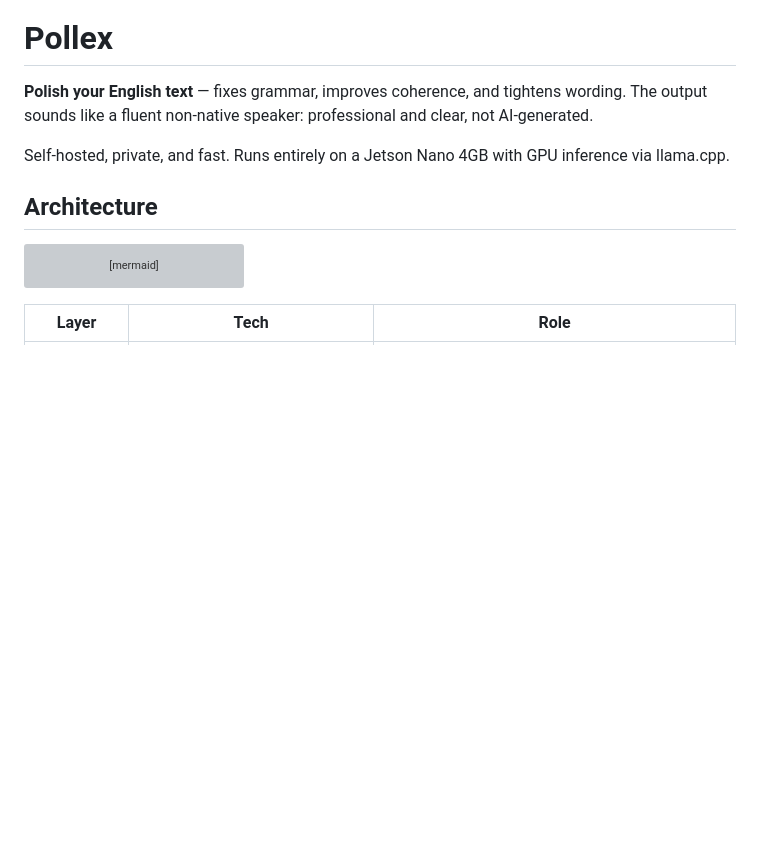
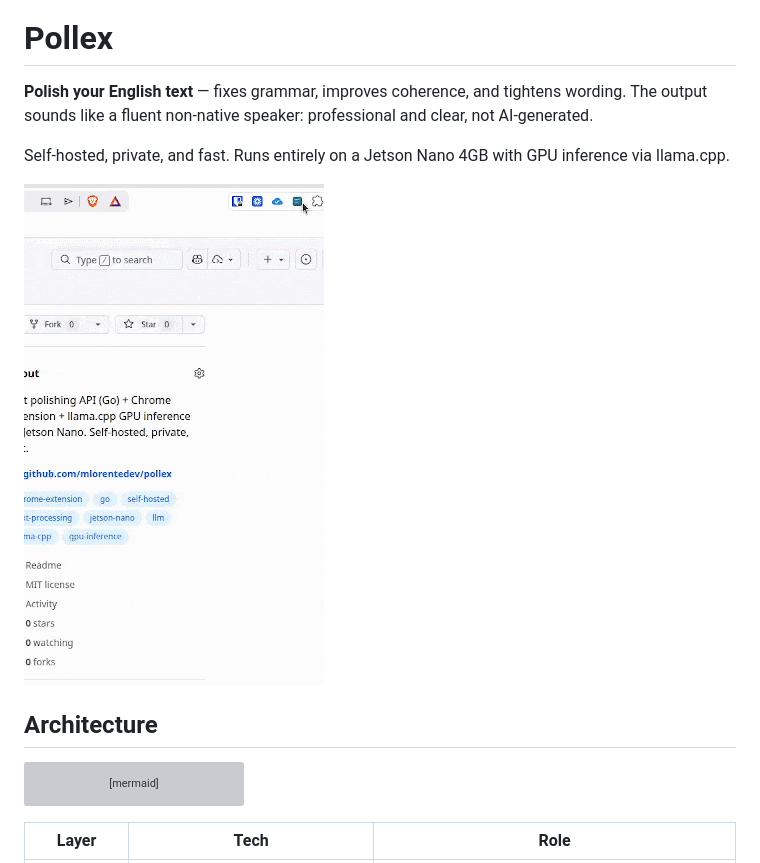
Before and after one commit to mlorentedev/pollex, a Markdown page: README.md, the part around the change. Rendered like a GitHub page; pictures changed too: docs/assets/demo.gif (added); blank space fills up the shorter version; grey boxes are pictures that could not be loaded.

Commit message:
docs: move demo.gif to docs/assets/ and update lessons learned through phase 16

```diff
--- a/README.md
+++ b/README.md
@@ -3,6 +3,8 @@
 **Polish your English text** — fixes grammar, improves coherence, and tightens wording. The output sounds like a fluent non-native speaker: professional and clear, not AI-generated.
 
 Self-hosted, private, and fast. Runs entirely on a Jetson Nano 4GB with GPU inference via llama.cpp.
+
+![Pollex demo](docs/assets/demo.gif)
 
 ## Architecture
 
```
Also changed, not shown: tasks/lessons.md (+44 -0 lines).
